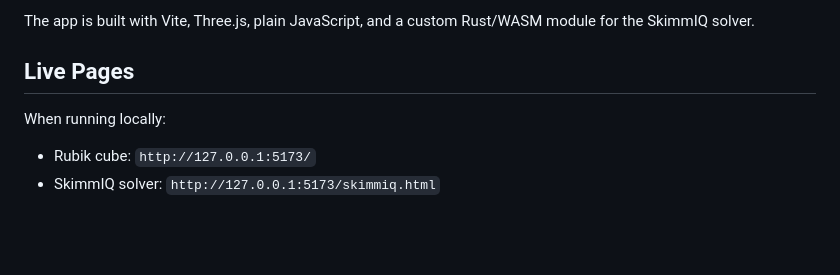
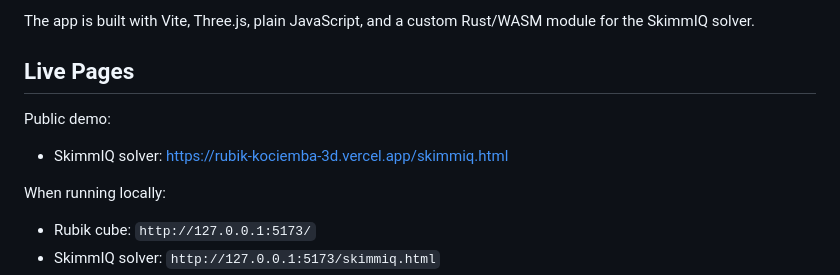
Before and after one commit to ashtree74/rubik-kociemba-3d, a Markdown page: README.md, the part around the change. Drawn GitHub-style; blank space fills up the shorter version.

Commit message:
Add demo link to README

```diff
--- a/README.md
+++ b/README.md
@@ -8,6 +8,10 @@ Interactive 3D puzzle playground with two browser-based solvers:
 The app is built with Vite, Three.js, plain JavaScript, and a custom Rust/WASM module for the SkimmIQ solver.
 
 ## Live Pages
+
+Public demo:
+
+- SkimmIQ solver: https://rubik-kociemba-3d.vercel.app/skimmiq.html
 
 When running locally:
 
```
